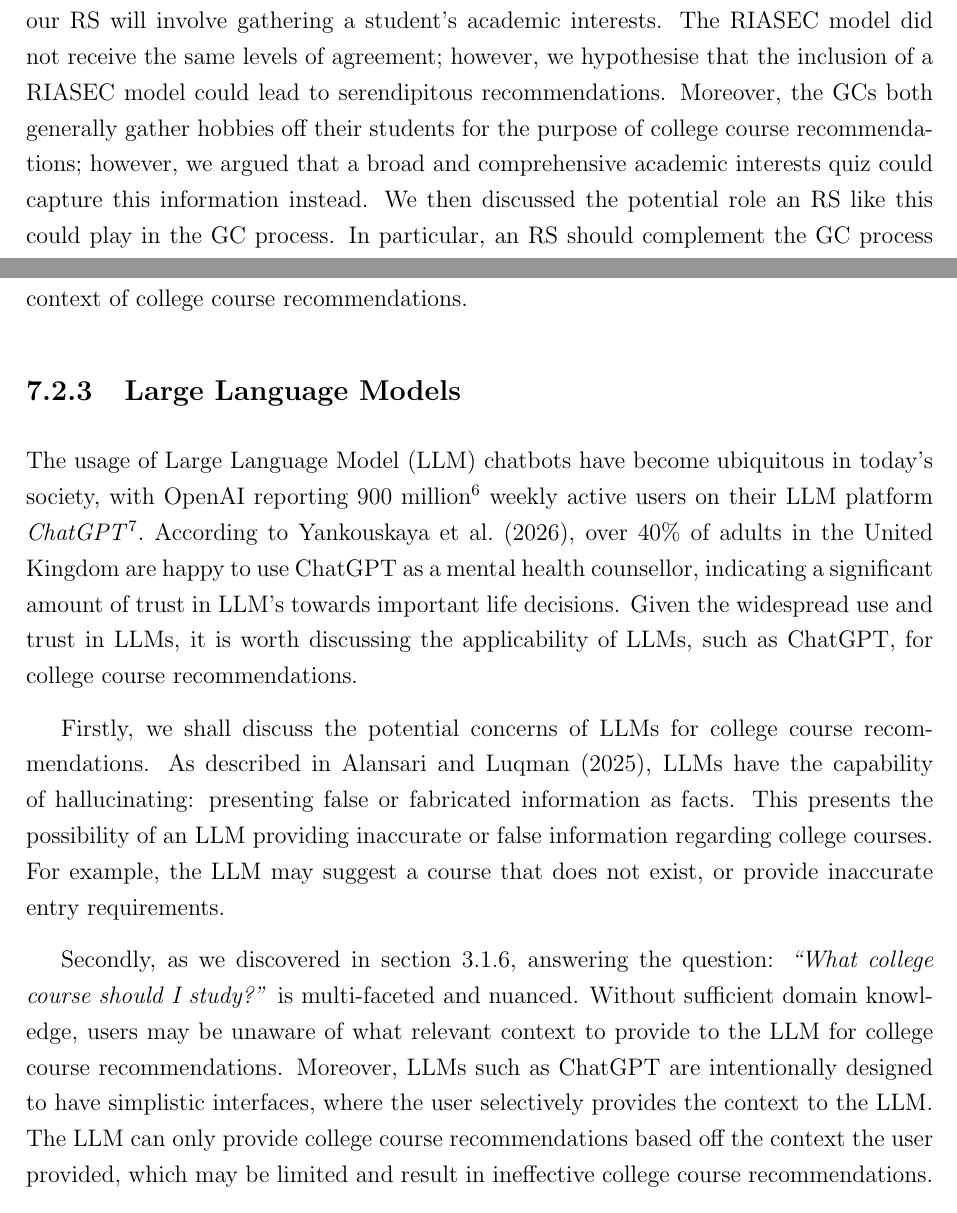
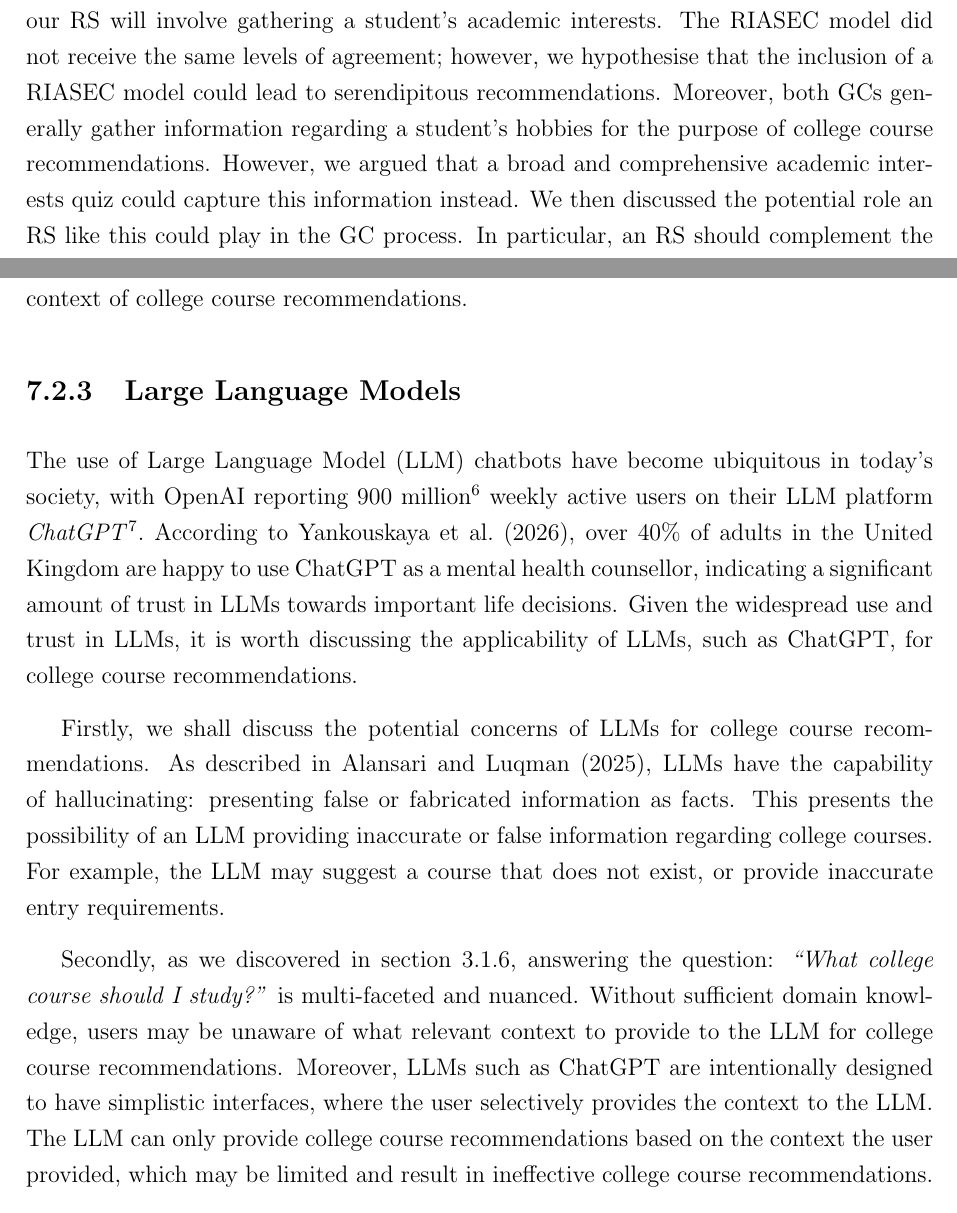
Before and after one commit to brendanmcc02/masters-thesis, a LaTeX thesis (thesis/thesis.tex, which reads thesis/Conclusions.tex, thesis/Design.tex): two parts of pages 56 and 116 of 142, joined at a grey line, cut so that both start at the same text. Compiled offline with pdfLaTeX.

Commit message:
adding claude grammar suggestions

```diff
--- a/thesis/Conclusions.tex
+++ b/thesis/Conclusions.tex
@@ -249,11 +249,11 @@ This suggests an area for future implementation in the context of college course
 
 \subsection{Large Language Models}
 
-The usage of Large Language Model (LLM) chatbots have become ubiquitous in today's society,
+The use of Large Language Model (LLM) chatbots have become ubiquitous in today's society,
 with OpenAI reporting 900 million\footnote{According to \url{https://openai.com/index/scaling-ai-for-everyone/}}
 weekly active users on their LLM platform \emph{ChatGPT}\footnote{https://chatgpt.com/}.
 According to \cite{yankouskaya2026lets}, over 40\% of adults in the United Kingdom are happy to use ChatGPT as a mental health counsellor,
-indicating a significant amount of trust in LLM's towards important life decisions.
+indicating a significant amount of trust in LLMs towards important life decisions.
 Given the widespread use and trust in LLMs,
 it is worth discussing the applicability of LLMs, such as ChatGPT, for college course recommendations.
 
@@ -273,7 +273,7 @@ for college course recommendations.
 Moreover, LLMs such as ChatGPT are intentionally designed to have simplistic interfaces,
 where the user selectively provides the context to the LLM.
 The LLM can only provide college course recommendations
-based off the context the user provided,
+based on the context the user provided,
 which may be limited and result in ineffective college course recommendations.
 
 Despite these concerns, LLMs pose many advantages in the context of college course recommendations.
--- a/thesis/Design.tex
+++ b/thesis/Design.tex
@@ -141,8 +141,8 @@ In summary, there was unanimous agreement in the value of gathering a student's
 This is crucial, as our RS will involve gathering a student's academic interests.
 The RIASEC model did not receive the same levels of agreement; however, we hypothesise that the inclusion of
 a RIASEC model could lead to serendipitous recommendations.
-Moreover, the GCs both generally gather hobbies off their students for the purpose of college course recommendations;
-however, we argued that a broad and comprehensive academic interests quiz could capture this information instead.
+Moreover, both GCs generally gather information regarding a student's hobbies for the purpose of college course recommendations.
+However, we argued that a broad and comprehensive academic interests quiz could capture this information instead.
 We then discussed the potential role an RS like this could play in the GC process.
 In particular, an RS should complement the GC process by
 assisting a student with their college course exploration,
```
Also changed, not shown: thesis/Evaluation.tex (+2 -2 lines), thesis/Implementation.tex (+1 -1 lines), thesis/LiteratureReview.tex (+1 -1 lines), thesis/thesis.pdf, thesis/Conclusions.tex (8 more changed lines), thesis/Design.tex (2 more changed lines).
